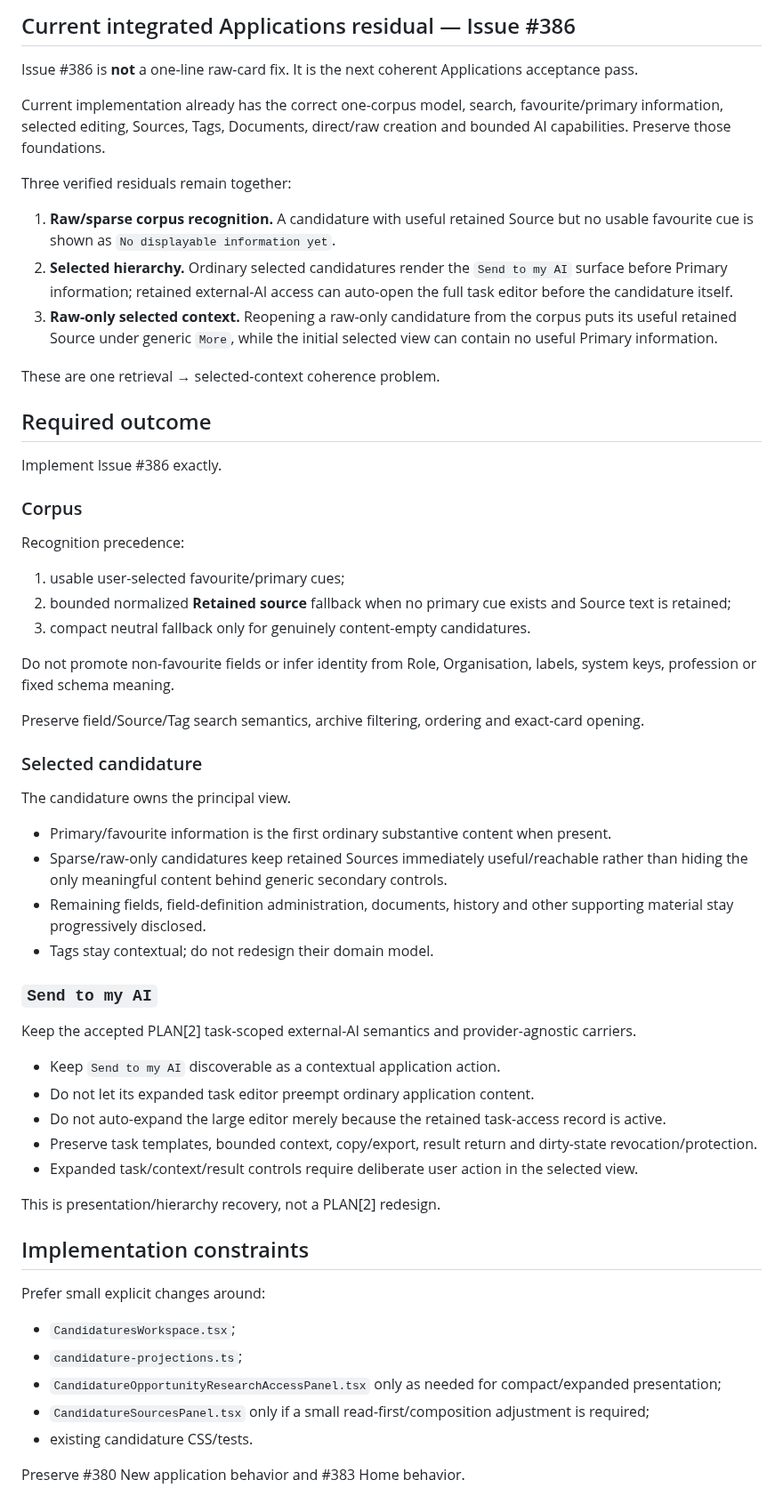
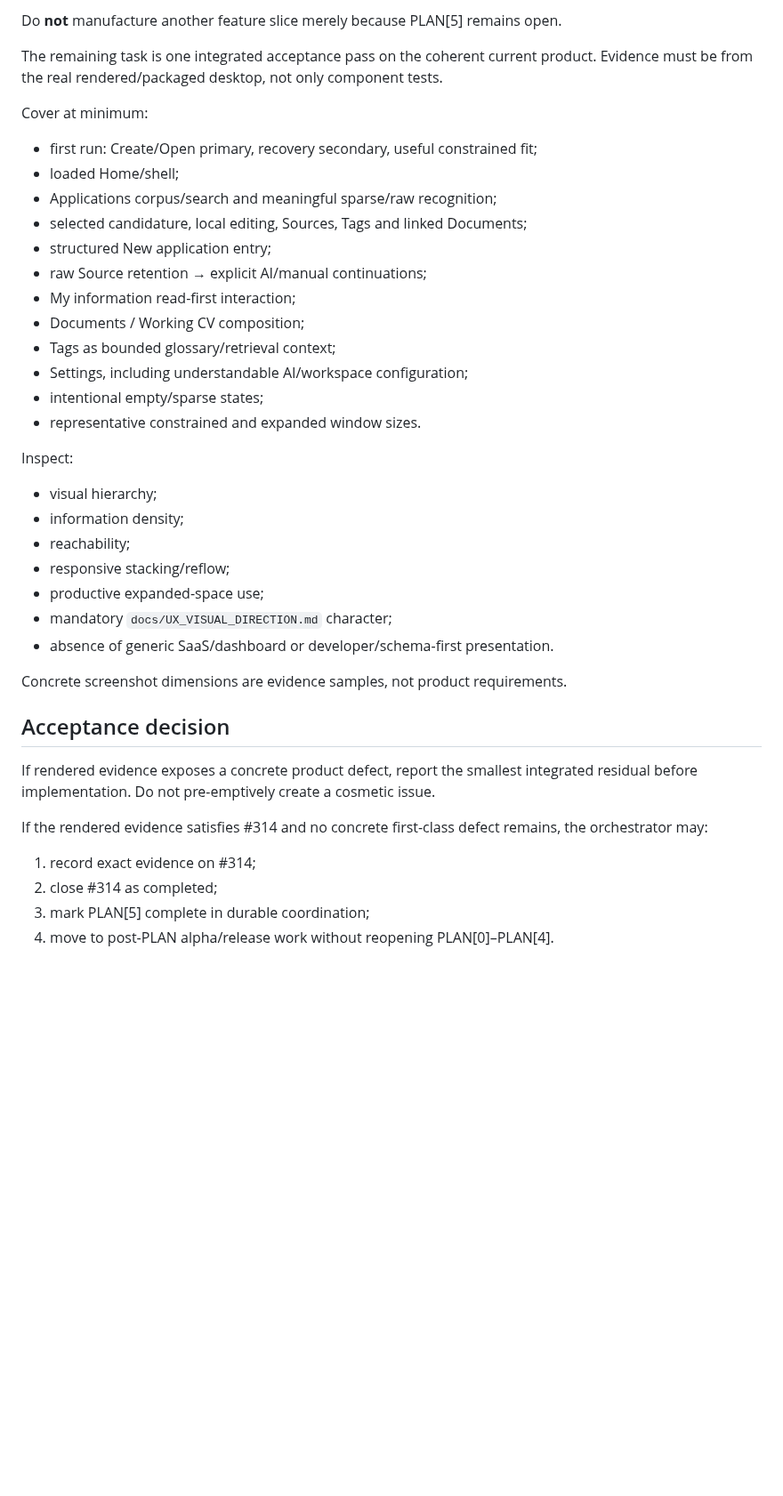
Before and after one commit to DidacLL/AAAAT, a Markdown page: .agentic/CURRENT_MISSION.md, the part around one of its changes. Shown at 89% size. Rendered like a GitHub page; blank space fills up the shorter version.

Commit message:
Set PLAN5 final acceptance mission

```diff
--- a/.agentic/CURRENT_MISSION.md
+++ b/.agentic/CURRENT_MISSION.md
@@ -54,64 +66,40 @@ Human → AAAAT, AAAAT → configured AI and external AI/tool → bounded AAAAT
 
-## Current integrated Applications residual — Issue #386
+Do **not** manufacture another feature slice merely because PLAN[5] remains open.
 
-Issue #386 is **not** a one-line raw-card fix. It is the next coherent Applications acceptance pass.
+The remaining task is one integrated acceptance pass on the coherent current product. Evidence must be from the real rendered/packaged desktop, not only component tests.
 
-Current implementation already has the correct one-corpus model, search, favourite/primary information, selected editing, Sources, Tags, Documents, direct/raw creation and bounded AI capabilities. Preserve those foundations.
+Cover at minimum:
+- first run: Create/Open primary, recovery secondary, useful constrained fit;
+- loaded Home/shell;
+- Applications corpus/search and meaningful sparse/raw recognition;
+- selected candidature, local editing, Sources, Tags and linked Documents;
+- structured New application entry;
+- raw Source retention → explicit AI/manual continuations;
+- My information read-first interaction;
+- Documents / Working CV composition;
+- Tags as bounded glossary/retrieval context;
+- Settings, including understandable AI/workspace configuration;
+- intentional empty/sparse states;
+- representative constrained and expanded window sizes.
 
-Three verified residuals remain together:
+Inspect:
+- visual hierarchy;
+- information density;
+- reachability;
+- responsive stacking/reflow;
+- productive expanded-space use;
+- mandatory `docs/UX_VISUAL_DIRECTION.md` character;
+- absence of generic SaaS/dashboard or developer/schema-first presentation.
 
-1. **Raw/sparse corpus recognition.** A candidature with useful retained Source but no usable favourite cue is shown as `No displayable information yet`.
-2. **Selected hierarchy.** Ordinary selected candidatures render the `Send to my AI` surface before Primary information; retained external-AI access can auto-open the full task editor before the candidature itself.
-3. **Raw-only selected context.** Reopening a raw-only candidature from the corpus puts its useful retained Source under generic `More`, while the initial selected view can contain no useful Primary information.
+Concrete screenshot dimensions are evidence samples, not product requirements.
 
-These are one retrieval → selected-context coherence problem.
+## Acceptance decision
 
-## Required outcome
+If rendered evidence exposes a concrete product defect, report the smallest integrated residual before implementation. Do not pre-emptively create a cosmetic issue.
 
-Implement Issue #386 exactly.
+If the rendered evidence satisfies #314 and no concrete first-class defect remains, the orchestrator may:
+1. record exact evidence on #314;
+2. close #314 as completed;
+3. mark PLAN[5] complete in durable coordination;
+4. move to post-PLAN alpha/release work without reopening PLAN[0]–PLAN[4].
 
-### Corpus
-
-Recognition precedence:
-
-1. usable user-selected favourite/primary cues;
-2. bounded normalized **Retained source** fallback when no primary cue exists and Source text is retained;
-3. compact neutral fallback only for genuinely content-empty candidatures.
-
-Do not promote non-favourite fields or infer identity from Role, Organisation, labels, system keys, profession or fixed schema meaning.
-
-Preserve field/Source/Tag search semantics, archive filtering, ordering and exact-card opening.
-
-### Selected candidature
-
-The candidature owns the principal view.
-
-- Primary/favourite information is the first ordinary substantive content when present.
-- Sparse/raw-only candidatures keep retained Sources immediately useful/reachable rather than hiding the only meaningful content behind generic secondary controls.
-- Remaining fields, field-definition administration, documents, history and other supporting material stay progressively disclosed.
-- Tags stay contextual; do not redesign their domain model.
-
-### `Send to my AI`
-
-Keep the accepted PLAN[2] task-scoped external-AI semantics and provider-agnostic carriers.
-
-- Keep `Send to my AI` discoverable as a contextual application action.
-- Do not let its expanded task editor preempt ordinary application content.
-- Do not auto-expand the large editor merely because the retained task-access record is active.
-- Preserve task templates, bounded context, copy/export, result return and dirty-state revocation/protection.
-- Expanded task/context/result controls require deliberate user action in the selected view.
-
-This is presentation/hierarchy recovery, not a PLAN[2] redesign.
-
-## Implementation constraints
-
-Prefer small explicit changes around:
-
-- `CandidaturesWorkspace.tsx`;
-- `candidature-projections.ts`;
-- `CandidatureOpportunityResearchAccessPanel.tsx` only as needed for compact/expanded presentation;
-- `CandidatureSourcesPanel.tsx` only if a small read-first/composition adjustment is required;
-- existing candidature CSS/tests.
-
-Preserve #380 New application behavior and #383 Home behavior.
-
```
Also changed, not shown: other parts of .agentic/CURRENT_MISSION.md (+44 -78 lines).
